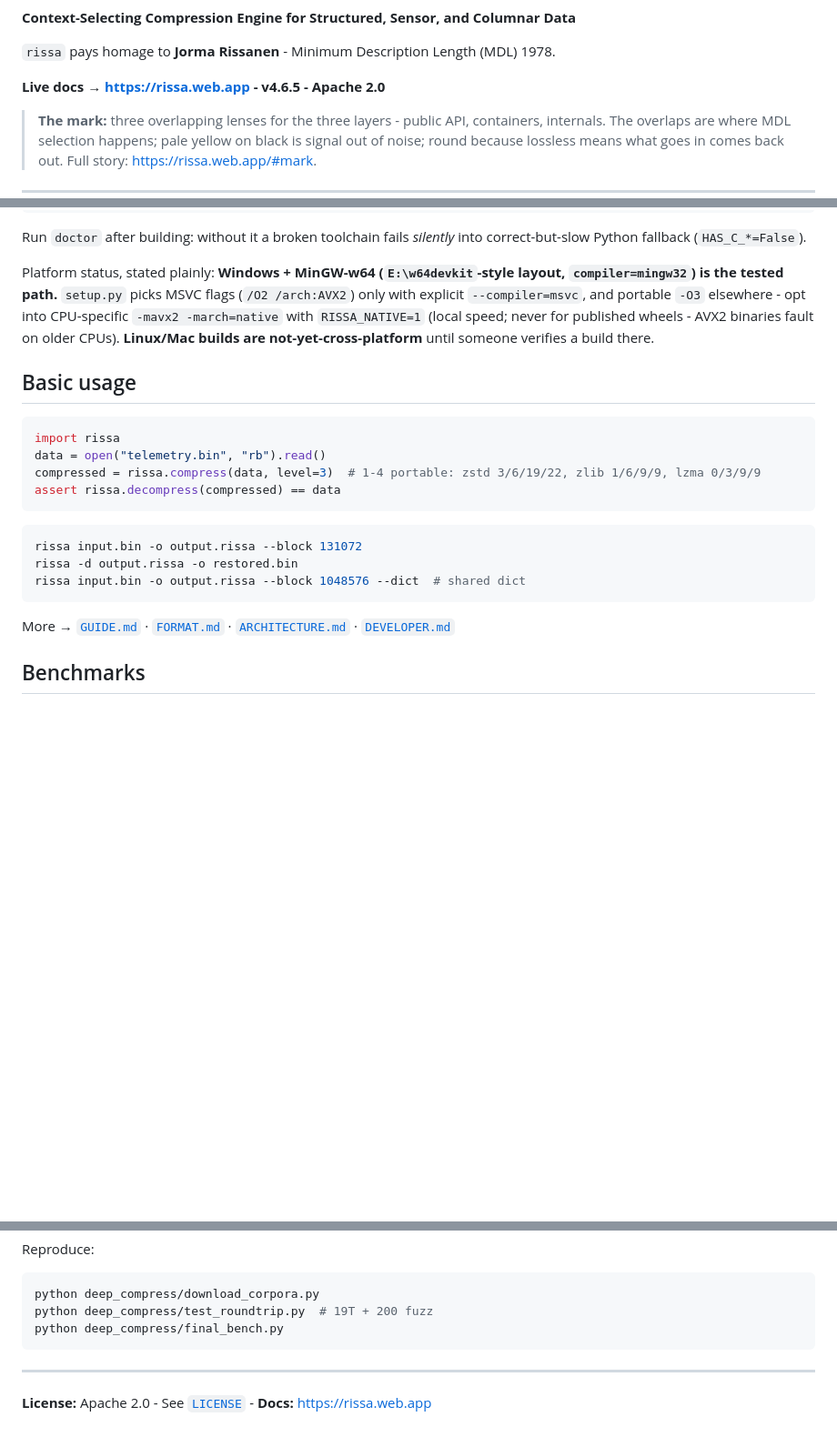
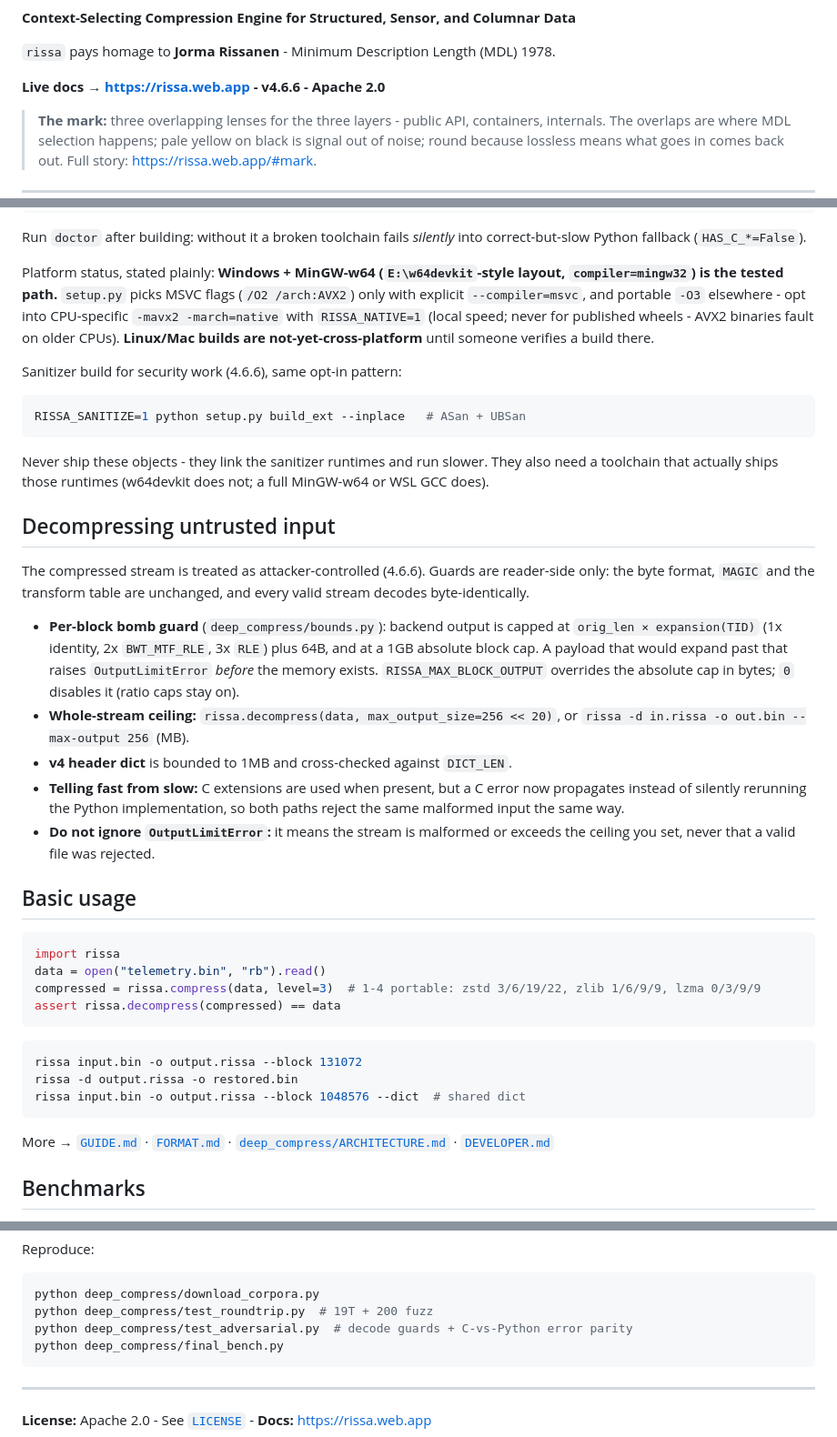
Before and after one commit to DEADTUNA4/rissa, a Markdown page: README.md, 3 parts joined by grey strips. Shown at 91% size. GitHub-like rendering; blank space fills up the shorter version.

Commit message:
readme: v4.6.6, untrusted-input guards, sanitizer build, fix ARCHITECTURE link

````diff
--- a/README.md
+++ b/README.md
@@ -6,7 +6,7 @@
 
 `rissa` pays homage to **Jorma Rissanen** - Minimum Description Length (MDL) 1978.
 
-**Live docs → https://rissa.web.app - v4.6.5 - Apache 2.0**
+**Live docs → https://rissa.web.app - v4.6.6 - Apache 2.0**
 
 > **The mark:** three overlapping lenses for the three layers - public API, containers, internals. The overlaps are where MDL selection happens; pale yellow on black is signal out of noise; round because lossless means what goes in comes back out. Full story: https://rissa.web.app/#mark.
 
@@ -70,6 +70,37 @@ Platform status, stated plainly: **Windows + MinGW-w64
 published wheels - AVX2 binaries fault on older CPUs). **Linux/Mac builds are
 not-yet-cross-platform** until someone verifies a build there.
 
+Sanitizer build for security work (4.6.6), same opt-in pattern:
+
+```bash
+RISSA_SANITIZE=1 python setup.py build_ext --inplace   # ASan + UBSan
+```
+
+Never ship these objects - they link the sanitizer runtimes and run slower.
+They also need a toolchain that actually ships those runtimes (w64devkit does
+not; a full MinGW-w64 or WSL GCC does).
+
+## Decompressing untrusted input
+
+The compressed stream is treated as attacker-controlled (4.6.6). Guards are
+reader-side only: the byte format, `MAGIC` and the transform table are
+unchanged, and every valid stream decodes byte-identically.
+
+- **Per-block bomb guard** (`deep_compress/bounds.py`): backend output is
+  capped at `orig_len × expansion(TID)` (1x identity, 2x `BWT_MTF_RLE`,
+  3x `RLE`) plus 64B, and at a 1GB absolute block cap. A payload that would
+  expand past that raises `OutputLimitError` *before* the memory exists.
+  `RISSA_MAX_BLOCK_OUTPUT` overrides the absolute cap in bytes; `0` disables
+  it (ratio caps stay on).
+- **Whole-stream ceiling:** `rissa.decompress(data, max_output_size=256 << 20)`,
+  or `rissa -d in.rissa -o out.bin --max-output 256` (MB).
+- **v4 header dict** is bounded to 1MB and cross-checked against `DICT_LEN`.
+- **Telling fast from slow:** C extensions are used when present, but a
+  C error now propagates instead of silently rerunning the Python
+  implementation, so both paths reject the same malformed input the same way.
+- **Do not ignore `OutputLimitError`:** it means the stream is malformed or
+  exceeds the ceiling you set, never that a valid file was rejected.
+
 ## Basic usage
 
 ```python
@@ -85,7 +116,7 @@ rissa -d output.rissa -o restored.bin
 rissa input.bin -o output.rissa --block 1048576 --dict  # shared dict
 ```
 
-More → [`GUIDE.md`](GUIDE.md) · [`FORMAT.md`](FORMAT.md) · [`ARCHITECTURE.md`](ARCHITECTURE.md) · [`DEVELOPER.md`](DEVELOPER.md)
+More → [`GUIDE.md`](GUIDE.md) · [`FORMAT.md`](FORMAT.md) · [`deep_compress/ARCHITECTURE.md`](deep_compress/ARCHITECTURE.md) · [`DEVELOPER.md`](DEVELOPER.md)
 
 ## Benchmarks
 
@@ -116,6 +147,7 @@ Reproduce:
 ```bash
 python deep_compress/download_corpora.py
 python deep_compress/test_roundtrip.py  # 19T + 200 fuzz
+python deep_compress/test_adversarial.py  # decode guards + C-vs-Python error parity
 python deep_compress/final_bench.py
 ```
 
````
